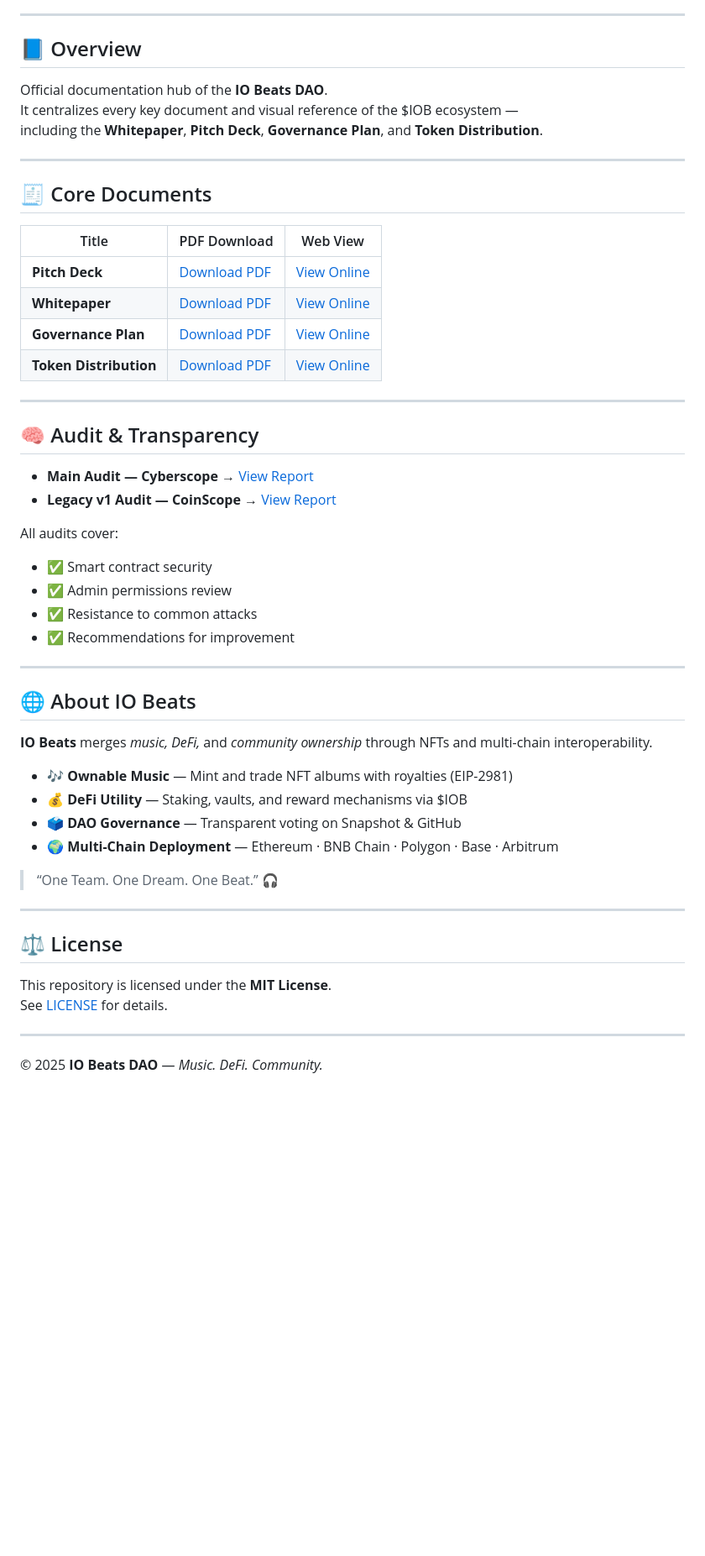
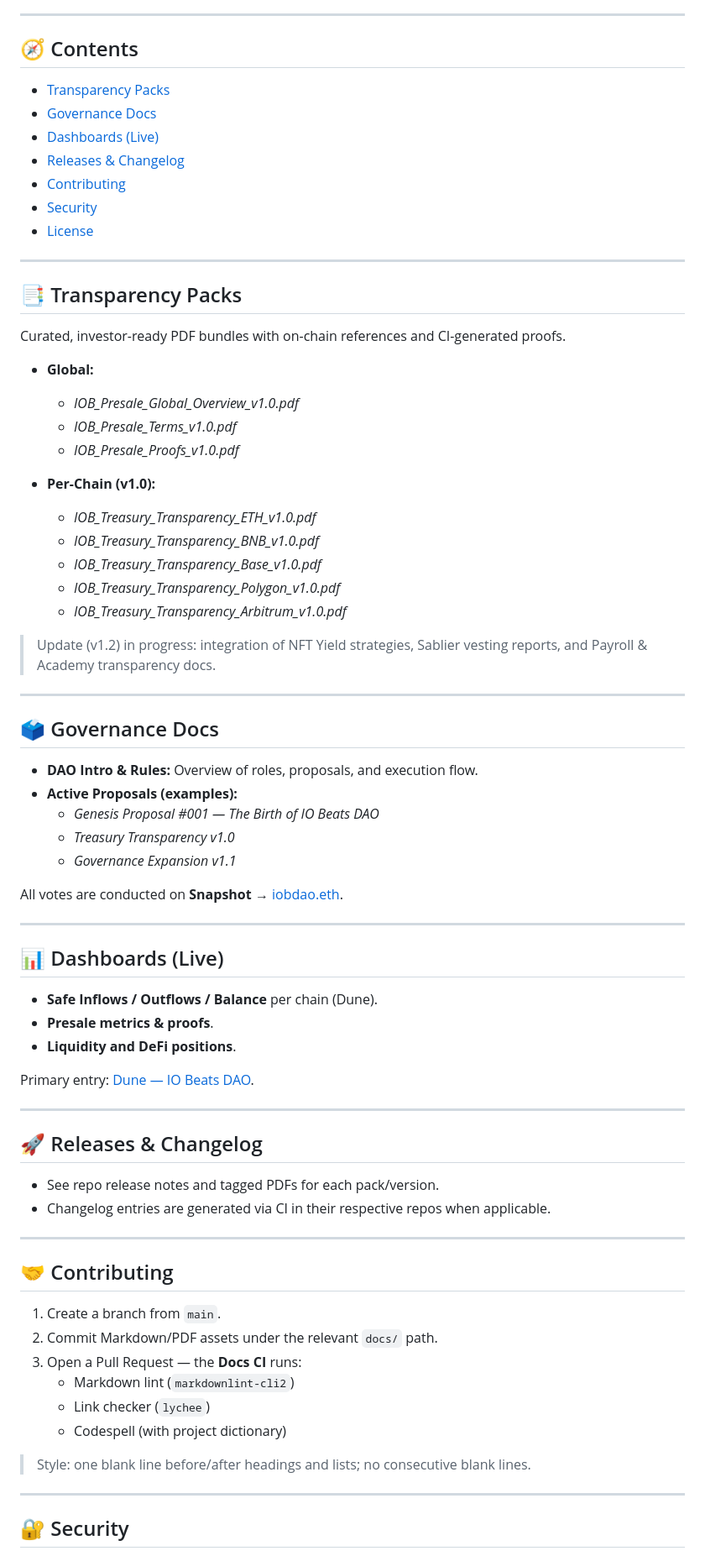
Before and after one commit to iobeatss/iobeats-docs, a Markdown page: README.md, the part around one of its changes. Shown at 84% size. GitHub-like rendering; blank space fills up the shorter version.

```diff
--- a/README.md
+++ b/README.md
@@ -25,56 +31,79 @@
 
 ---
 
-## 📘 Overview
+## 🧭 Contents
 
-Official documentation hub of the **IO Beats DAO**.
-It centralizes every key document and visual reference of the $IOB ecosystem —
-including the **Whitepaper**, **Pitch Deck**, **Governance Plan**, and **Token Distribution**.
+- [Transparency Packs](#-transparency-packs)
+- [Governance Docs](#-governance-docs)
+- [Dashboards (Live)](#-dashboards-live)
+- [Releases & Changelog](#-releases--changelog)
+- [Contributing](#-contributing)
+- [Security](#-security)
+- [License](#-license)
 
 ---
 
-## 🧾 Core Documents
+## 📑 Transparency Packs
 
-| Title | PDF Download | Web View |
-|-------|---------------|----------|
-| **Pitch Deck** | [Download PDF](./iobeats-pitch-deck.pdf) | [View Online](https://open.iobeats.com/doc/iobeats-pitch-deck.pdf) |
-| **Whitepaper** | [Download PDF](./iobeats-white-paper.pdf) | [View Online](https://open.iobeats.com/doc/iobeats-white-paper.pdf) |
-| **Governance Plan** | [Download PDF](./iobeats-Governance-plan.pdf) | [View Online](https://open.iobeats.com/doc/iobeats-Governance-plan.pdf) |
-| **Token Distribution** | [Download PDF](./iobeats-token-distribution.pdf) | [View Online](https://open.iobeats.com/doc/iobeats-token-distribution.pdf) |
+Curated, investor-ready PDF bundles with on-chain references and CI-generated proofs.
+
+- **Global:**
+  - *IOB_Presale_Global_Overview_v1.0.pdf*
+  - *IOB_Presale_Terms_v1.0.pdf*
+  - *IOB_Presale_Proofs_v1.0.pdf*
+
+- **Per-Chain (v1.0):**
+  - *IOB_Treasury_Transparency_ETH_v1.0.pdf*
+  - *IOB_Treasury_Transparency_BNB_v1.0.pdf*
+  - *IOB_Treasury_Transparency_Base_v1.0.pdf*
+  - *IOB_Treasury_Transparency_Polygon_v1.0.pdf*
+  - *IOB_Treasury_Transparency_Arbitrum_v1.0.pdf*
+
+> Update (v1.2) in progress: integration of NFT Yield strategies, Sablier vesting reports, and Payroll & Academy transparency docs.
 
 ---
 
-## 🧠 Audit & Transparency
+## 🗳 Governance Docs
 
-- **Main Audit — Cyberscope** → [View Report](https://github.com/cyberscope-io/audits/blob/main/iob/audit.pdf)
-- **Legacy v1 Audit — CoinScope** → [View Report](https://github.com/cyberscope-io/audits/blob/main/iob/v1/audit.pdf)
+- **DAO Intro & Rules:** Overview of roles, proposals, and execution flow.
+- **Active Proposals (examples):**
+  - *Genesis Proposal #001 — The Birth of IO Beats DAO*
+  - *Treasury Transparency v1.0*
+  - *Governance Expansion v1.1*
 
-All audits cover:
-- ✅ Smart contract security
-- ✅ Admin permissions review
-- ✅ Resistance to common attacks
-- ✅ Recommendations for improvement
+All votes are conducted on **Snapshot** → [iobdao.eth](https://snapshot.box/#/s:iobdao.eth).
 
 ---
 
-## 🌐 About IO Beats
+## 📊 Dashboards (Live)
 
-**IO Beats** merges *music, DeFi,* and *community ownership* through NFTs and multi-chain interoperability.
+- **Safe Inflows / Outflows / Balance** per chain (Dune).
+- **Presale metrics & proofs**.
+- **Liquidity and DeFi positions**.
 
-- 🎶 **Ownable Music** — Mint and trade NFT albums with royalties (EIP-2981)
-- 💰 **DeFi Utility** — Staking, vaults, and reward mechanisms via $IOB
-- 🗳 **DAO Governance** — Transparent voting on Snapshot & GitHub
-- 🌍 **Multi-Chain Deployment** — Ethereum · BNB Chain · Polygon · Base · Arbitrum
-
-> “One Team. One Dream. One Beat.” 🎧
+Primary entry: [Dune — IO Beats DAO](https://dune.com/iobeats_dao).
 
 ---
 
-## ⚖️ License
+## 🚀 Releases & Changelog
 
-This repository is licensed under the **MIT License**.
-See [LICENSE](https://github.com/iobeatss/IOB-Smart-contract/blob/main/LICENSE) for details.
+- See repo release notes and tagged PDFs for each pack/version.
+- Changelog entries are generated via CI in their respective repos when applicable.
 
 ---
 
-© 2025 **IO Beats DAO** — *Music. DeFi. Community.*
+## 🤝 Contributing
+
+1. Create a branch from `main`.
+2. Commit Markdown/PDF assets under the relevant `docs/` path.
+3. Open a Pull Request — the **Docs CI** runs:
+   - Markdown lint (`markdownlint-cli2`)
+   - Link checker (`lychee`)
+   - Codespell (with project dictionary)
+
+> Style: one blank line before/after headings and lists; no consecutive blank lines.
+
+---
+
+## 🔐 Security
+
```
Also changed, not shown: other parts of README.md (+29 -11 lines).
